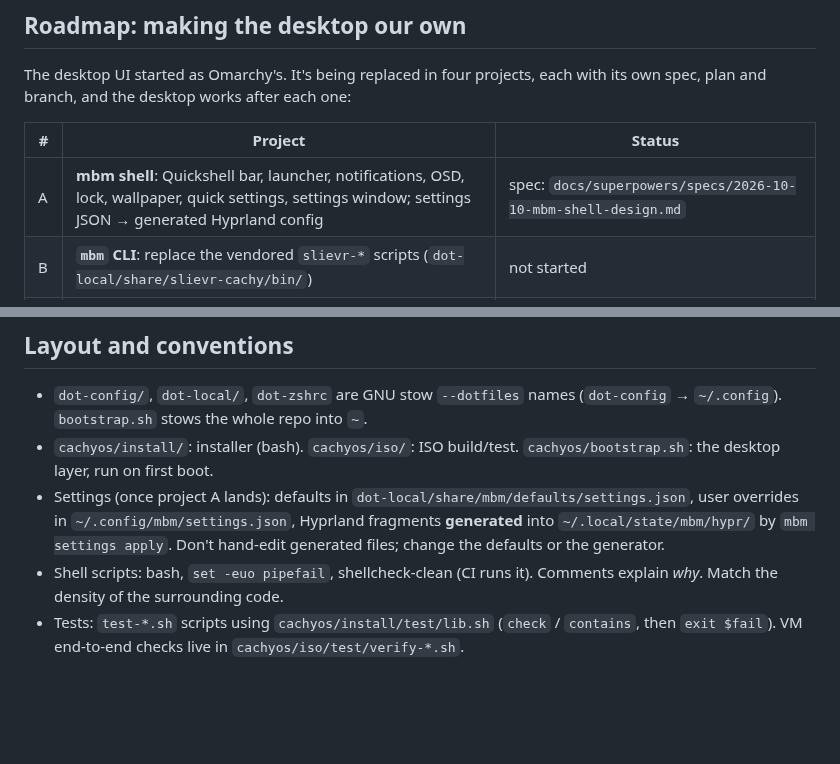
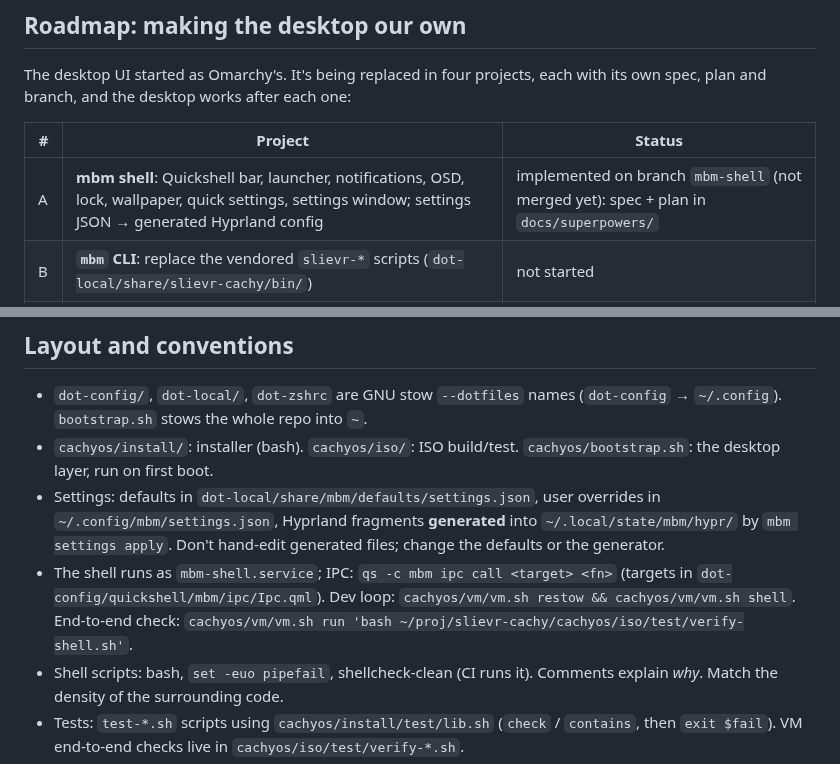
Before and after one commit to Made-by-Moonlight/fledge, a Markdown page: AGENTS.md, 2 parts joined by grey strips. Rendered like a GitHub page; blank space fills up the shorter version.

```diff
--- a/AGENTS.md
+++ b/AGENTS.md
@@ -45,7 +45,7 @@ each with its own spec, plan and branch, and the desktop works after each one:
 
 | # | Project | Status |
 |---|---|---|
-| A | **mbm shell**: Quickshell bar, launcher, notifications, OSD, lock, wallpaper, quick settings, settings window; settings JSON → generated Hyprland config | spec: `docs/superpowers/specs/2026-10-10-mbm-shell-design.md` |
+| A | **mbm shell**: Quickshell bar, launcher, notifications, OSD, lock, wallpaper, quick settings, settings window; settings JSON → generated Hyprland config | implemented on branch `mbm-shell` (not merged yet): spec + plan in `docs/superpowers/` |
 | B | **`mbm` CLI**: replace the vendored `slievr-*` scripts (`dot-local/share/slievr-cachy/bin/`) | not started |
 | C | **mbm theme**: palette in mbm settings, our own app-theme renderer, retire `dot-config/omarchy/` | not started |
 | D | **Graphical installer**: Quickshell installer on the ISO, reusing A + C | not started |
@@ -60,10 +60,14 @@ them if needed, don't extend them.
   (`dot-config` → `~/.config`). `bootstrap.sh` stows the whole repo into `~`.
 - `cachyos/install/`: installer (bash). `cachyos/iso/`: ISO build/test.
   `cachyos/bootstrap.sh`: the desktop layer, run on first boot.
-- Settings (once project A lands): defaults in `dot-local/share/mbm/defaults/settings.json`,
+- Settings: defaults in `dot-local/share/mbm/defaults/settings.json`,
   user overrides in `~/.config/mbm/settings.json`, Hyprland fragments
   **generated** into `~/.local/state/mbm/hypr/` by `mbm settings apply`. Don't hand-edit generated files;
   change the defaults or the generator.
+- The shell runs as `mbm-shell.service`; IPC: `qs -c mbm ipc call <target> <fn>`
+  (targets in `dot-config/quickshell/mbm/ipc/Ipc.qml`). Dev loop:
+  `cachyos/vm/vm.sh restow && cachyos/vm/vm.sh shell`. End-to-end check:
+  `cachyos/vm/vm.sh run 'bash ~/proj/slievr-cachy/cachyos/iso/test/verify-shell.sh'`.
 - Shell scripts: bash, `set -euo pipefail`, shellcheck-clean (CI runs it).
   Comments explain *why*. Match the density of the surrounding code.
 - Tests: `test-*.sh` scripts using `cachyos/install/test/lib.sh`
```
Also changed, not shown: README.md (+13 -3 lines), docs/screenshots/05-desktop.png, docs/screenshots/06-desktop-apps.png, docs/screenshots/07-launcher.png, docs/screenshots/08-lock.png, docs/screenshots/09-quick-settings.png (added), docs/screenshots/10-settings.png (added), 2 other files.
